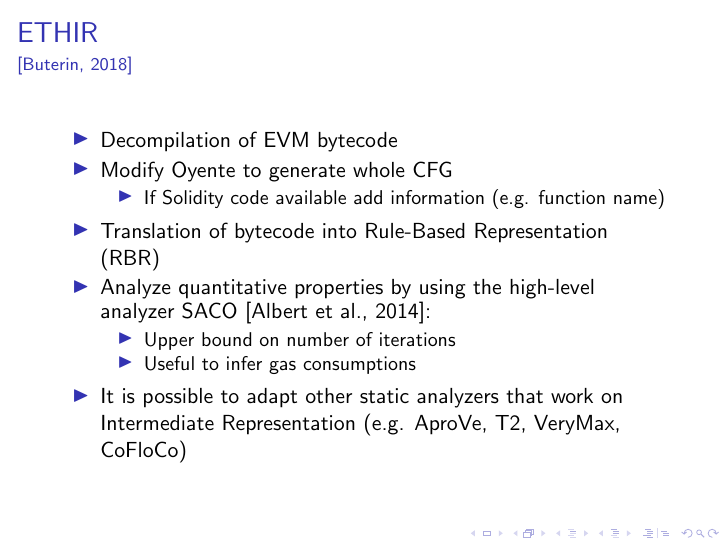
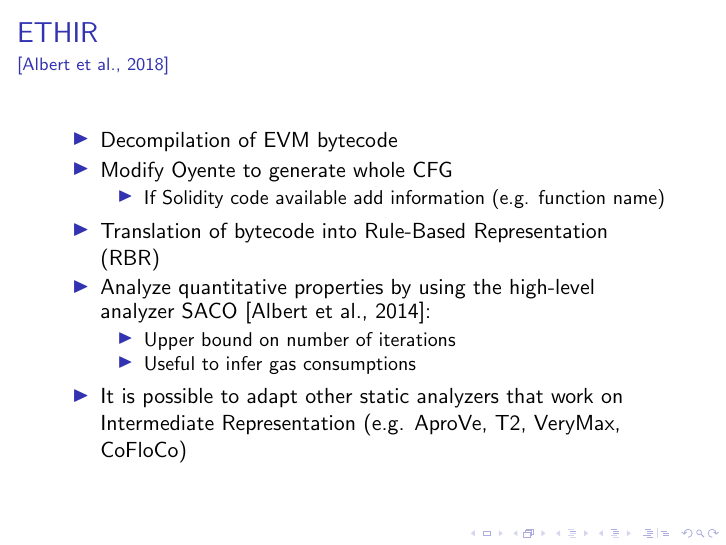
Before and after one commit to herrBez/ethereum-formal-verification, LaTeX slides (main.tex, which reads res/ETHIR.tex): page 9 of 24. Compiled offline with pdfLaTeX; a LaTeX package or settings file that is missing is left out.

Commit message:
Add right reference to ETHIR

```diff
--- a/res/ETHIR.tex
+++ b/res/ETHIR.tex
@@ -1,5 +1,5 @@
 \begin{frame}{ETHIR}
-\framesubtitle{\cite{bib:vyper-docs}}
+\framesubtitle{\cite{bib:ETHIR}}
 	\begin{itemize}
 		\item Decompilation of EVM bytecode
 		\item Modify Oyente to generate whole CFG
```
